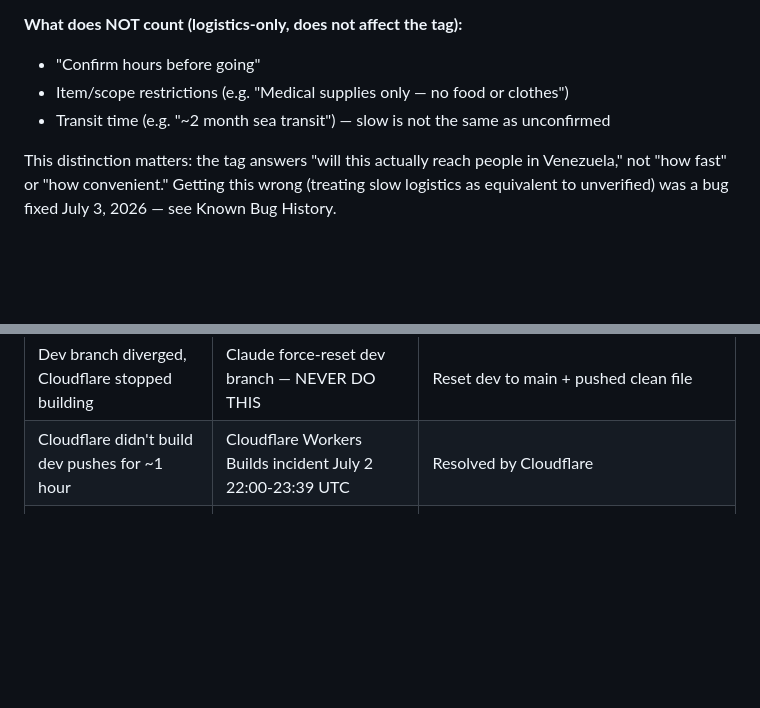
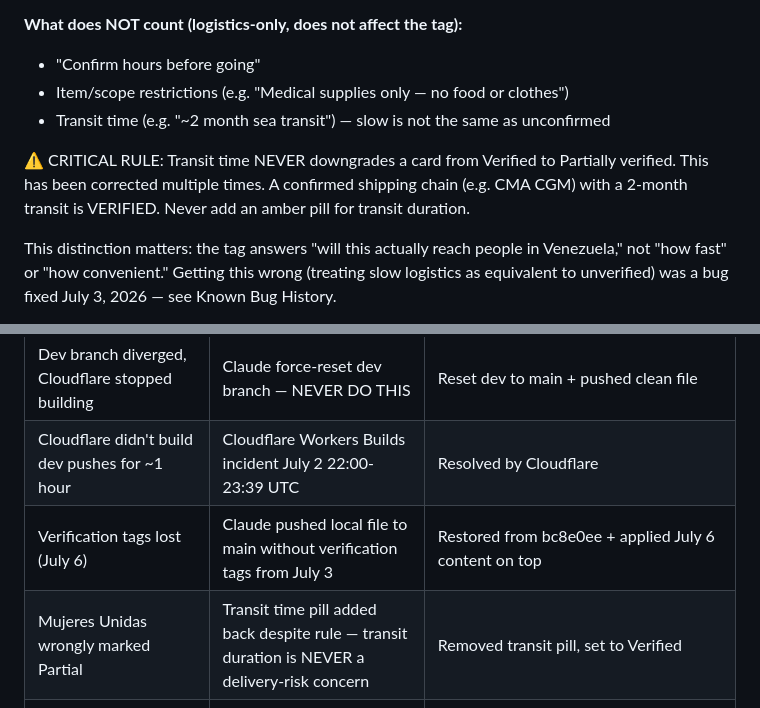
Before and after one commit to arosales-stack/venezuela, a Markdown page: CLAUDE.md, 2 parts joined by grey strips. Rendered like a GitHub page; blank space fills up the shorter version.

```diff
--- a/CLAUDE.md
+++ b/CLAUDE.md
@@ -101,6 +101,8 @@ Every card carries a `.ucard-verify` div with a `.utag` span, computed mechanica
 - Item/scope restrictions (e.g. "Medical supplies only — no food or clothes")
 - Transit time (e.g. "~2 month sea transit") — slow is not the same as unconfirmed
 
+⚠️ CRITICAL RULE: Transit time NEVER downgrades a card from Verified to Partially verified. This has been corrected multiple times. A confirmed shipping chain (e.g. CMA CGM) with a 2-month transit is VERIFIED. Never add an amber pill for transit duration.
+
 This distinction matters: the tag answers "will this actually reach people in Venezuela," not "how fast" or "how convenient." Getting this wrong (treating slow logistics as equivalent to unverified) was a bug fixed July 3, 2026 — see Known Bug History.
 
 **Goods cards with no shipping partner disclosed** get an explicit pill: `⚠ No shipping partner disclosed` (amber) — silence is never treated as neutral.
@@ -232,6 +236,8 @@ Tax-deductibility and Gift Aid facts were moved out of the trust-pill row into t
 | Status badge crammed in title row | `ustatus` inside `ucard-head` | Moved to own `div.ucard-status` |
 | Dev branch diverged, Cloudflare stopped building | Claude force-reset dev branch — NEVER DO THIS | Reset dev to main + pushed clean file |
 | Cloudflare didn't build dev pushes for ~1 hour | Cloudflare Workers Builds incident July 2 22:00-23:39 UTC | Resolved by Cloudflare |
+| Verification tags lost (July 6) | Claude pushed local file to main without verification tags from July 3 | Restored from bc8e0ee + applied July 6 content on top |
+| Mujeres Unidas wrongly marked Partial | Transit time pill added back despite rule — transit duration is NEVER a delivery-risk concern | Removed transit pill, set to Verified |
 | Verification tag penalized slow-but-confirmed logistics same as truly unverified cards | Tag rubric originally flagged ANY amber pill, including pure timing/logistics notes | Rubric now only downgrades for genuine delivery-risk factors (see Verification tag system); transit time, hours, item restrictions excluded |
 | Closed initiatives stayed live with a red "Closed" badge indefinitely | No removal policy existed | Closed initiatives are now removed from the site entirely once confirmed closed |
 
```
Also changed, not shown: other parts of CLAUDE.md (+9 -7 lines).
